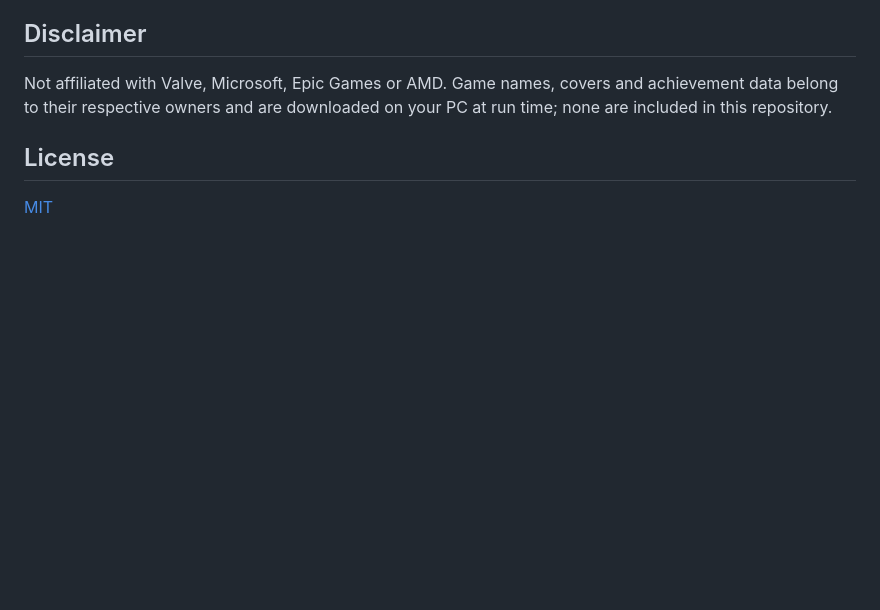
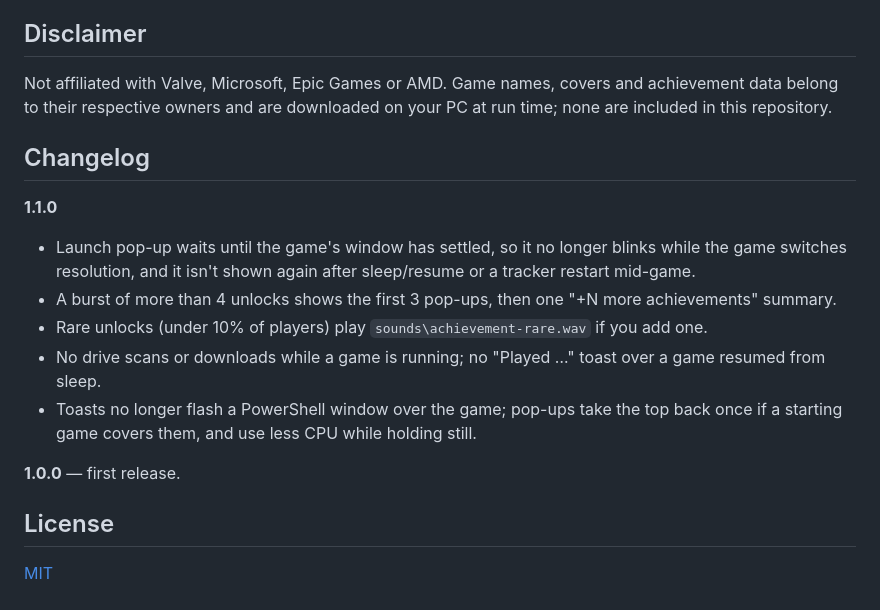
Before and after one commit to R1tom/kila-local-game-library, a Markdown page: README.md, the part around the change. Drawn GitHub-style; blank space fills up the shorter version.

Commit message:
README: changelog for 1.1.0
Co-Authored-By: Claude Opus 5.5 (1M context) <noreply@anthropic.com>

```diff
--- a/README.md
+++ b/README.md
@@ -71,6 +71,17 @@ Everything stays on your PC. The app only connects to the internet to download g
 
 Not affiliated with Valve, Microsoft, Epic Games or AMD. Game names, covers and achievement data belong to their respective owners and are downloaded on your PC at run time; none are included in this repository.
 
+## Changelog
+
+**1.1.0**
+- Launch pop-up waits until the game's window has settled, so it no longer blinks while the game switches resolution, and it isn't shown again after sleep/resume or a tracker restart mid-game.
+- A burst of more than 4 unlocks shows the first 3 pop-ups, then one "+N more achievements" summary.
+- Rare unlocks (under 10% of players) play `sounds\achievement-rare.wav` if you add one.
+- No drive scans or downloads while a game is running; no "Played …" toast over a game resumed from sleep.
+- Toasts no longer flash a PowerShell window over the game; pop-ups take the top back once if a starting game covers them, and use less CPU while holding still.
+
+**1.0.0** — first release.
+
 ## License
 
 [MIT](LICENSE)
```
